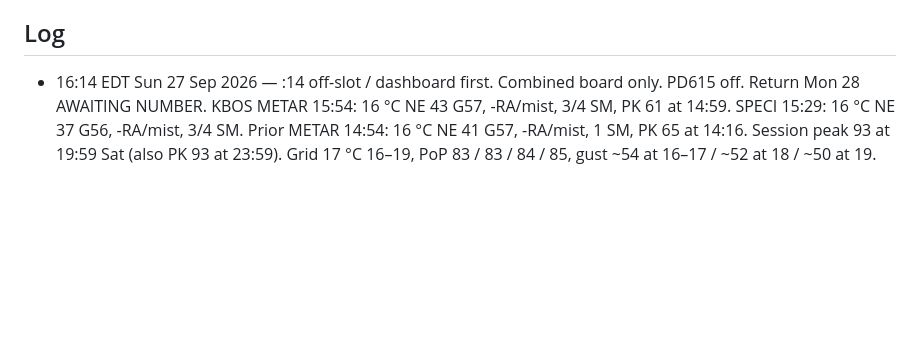
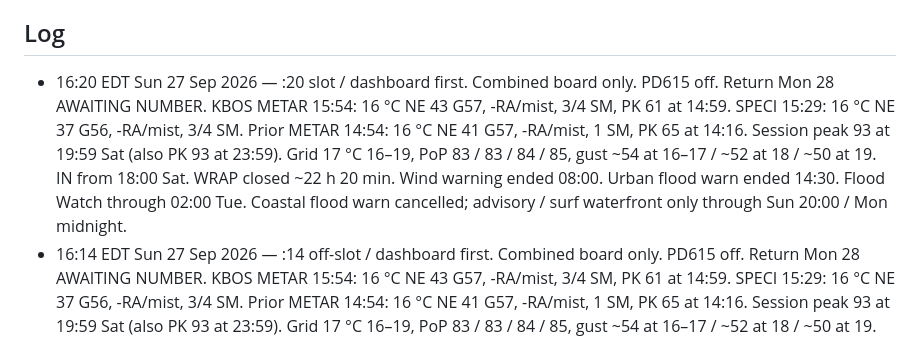
Before and after one commit to charlie-kilo13/pd615-ticker, a Markdown page: DASHBOARD.md, the part around one of its changes. Rendered like a GitHub page; blank space fills up the shorter version.

Commit message:
16:20 EDT Sun 27 Sep: :20 slot dashboard first, combined board, PD615 off

```diff
--- a/DASHBOARD.md
+++ b/DASHBOARD.md
@@ -33,6 +33,7 @@ NWS hourly: https://forecast.weather.gov/MapClick.php?lat=42.2903&lon=-71.0711&F
 NWS AFD: https://forecast.weather.gov/product.php?site=BOX&issuedby=BOX&product=AFD
 
 ## Log
+- 16:20 EDT Sun 27 Sep 2026 — :20 slot / dashboard first. Combined board only. PD615 off. Return Mon 28 AWAITING NUMBER. KBOS METAR 15:54: 16 °C NE 43 G57, -RA/mist, 3/4 SM, PK 61 at 14:59. SPECI 15:29: 16 °C NE 37 G56, -RA/mist, 3/4 SM. Prior METAR 14:54: 16 °C NE 41 G57, -RA/mist, 1 SM, PK 65 at 14:16. Session peak 93 at 19:59 Sat (also PK 93 at 23:59). Grid 17 °C 16–19, PoP 83 / 83 / 84 / 85, gust ~54 at 16–17 / ~52 at 18 / ~50 at 19. IN from 18:00 Sat. WRAP closed ~22 h 20 min. Wind warning ended 08:00. Urban flood warn ended 14:30. Flood Watch through 02:00 Tue. Coastal flood warn cancelled; advisory / surf waterfront only through Sun 20:00 / Mon midnight.
 - 16:14 EDT Sun 27 Sep 2026 — :14 off-slot / dashboard first. Combined board only. PD615 off. Return Mon 28 AWAITING NUMBER. KBOS METAR 15:54: 16 °C NE 43 G57, -RA/mist, 3/4 SM, PK 61 at 14:59. SPECI 15:29: 16 °C NE 37 G56, -RA/mist, 3/4 SM. Prior METAR 14:54: 16 °C NE 41 G57, -RA/mist, 1 SM, PK 65 at 14:16. Session peak 93 at 19:59 Sat (also PK 93 at 23:59). Grid 17 °C 16–19, PoP 83 / 83 / 84 / 85, gust ~54 at 16–17 / ~52 at 18 / ~50 at 19. IN from 18:00 Sat. WRAP closed ~22 h 14 min. Wind warning ended 08:00. Urban flood warn ended 14:30. Flood Watch through 02:00 Tue. Coastal flood warn cancelled; advisory / surf waterfront only through Sun 20:00 / Mon midnight.
 - 15:40 EDT Sun 27 Sep 2026 — :40 slot / dashboard first. Combined board only. PD615 off. Return Mon 28 AWAITING NUMBER. KBOS METAR 14:54: 16 °C NE 41 G57, -RA/mist, 1 SM, PK 65 at 14:16. Prior METAR 13:54: 16 °C NE 35 G54, -RA/mist, 1 SM, PK 69 at 12:57. SPECI 13:44: 16 °C NE 39 G59, -RA/mist, 1 SM. SPECI 13:24: 16 °C NE 39 G63, RA/mist, 1.25 SM. Session peak 93 at 19:59 Sat (also PK 93 at 23:59). Grid 17 °C 16–18 / 16 °C at 19, PoP 76–77, gust ~55 at 16 / ~53 at 17 / ~51 at 18–19. IN from 18:00 Sat. WRAP closed ~21 h 40 min. Wind warning ended 08:00. Urban flood warn ended 14:30. Flood Watch through 02:00 Tue. Coastal flood / surf through 20:00 Sun, waterfront only.
 - 15:20 EDT Sun 27 Sep 2026 — :20 slot / dashboard first. Combined board only. PD615 off. Return Mon 28 AWAITING NUMBER. KBOS METAR 14:54: 16 °C NE 41 G57, -RA/mist, 1 SM, PK 65 at 14:16. Prior METAR 13:54: 16 °C NE 35 G54, -RA/mist, 1 SM, PK 69 at 12:57. SPECI 13:44: 16 °C NE 39 G59, -RA/mist, 1 SM. SPECI 13:24: 16 °C NE 39 G63, RA/mist, 1.25 SM. Session peak 93 at 19:59 Sat (also PK 93 at 23:59). Grid 17 °C 16–18 / 16 °C at 19, PoP 76–77, gust ~55 at 16 / ~53 at 17 / ~52 at 18–19. IN from 18:00 Sat. WRAP closed ~21 h 20 min. Wind warning ended 08:00. Urban flood warn ended 14:30. Flood Watch through 02:00 Tue. Coastal flood / surf through 20:00 Sun, waterfront only.
```
Also changed, not shown: other parts of DASHBOARD.md (+3 -3 lines).
